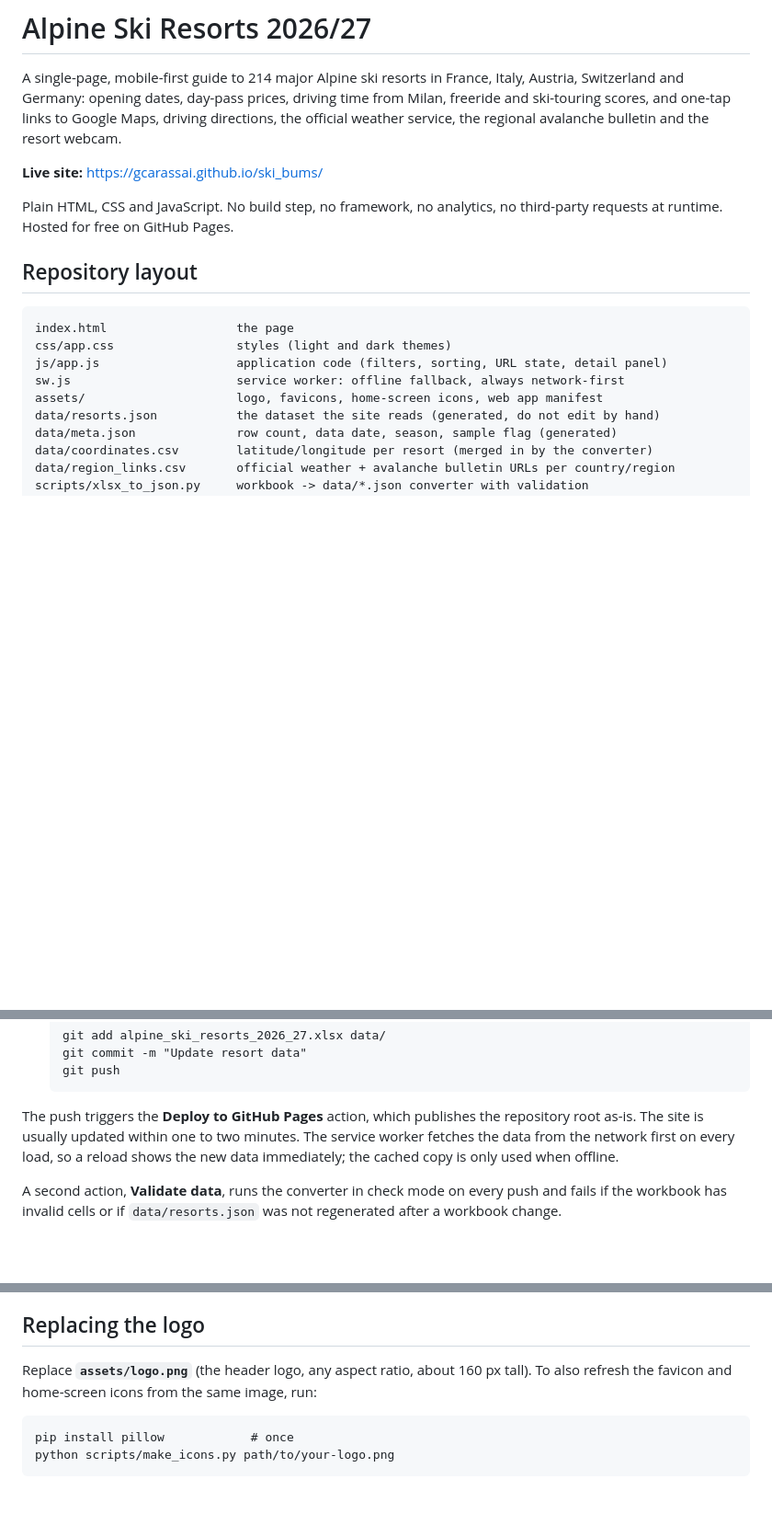
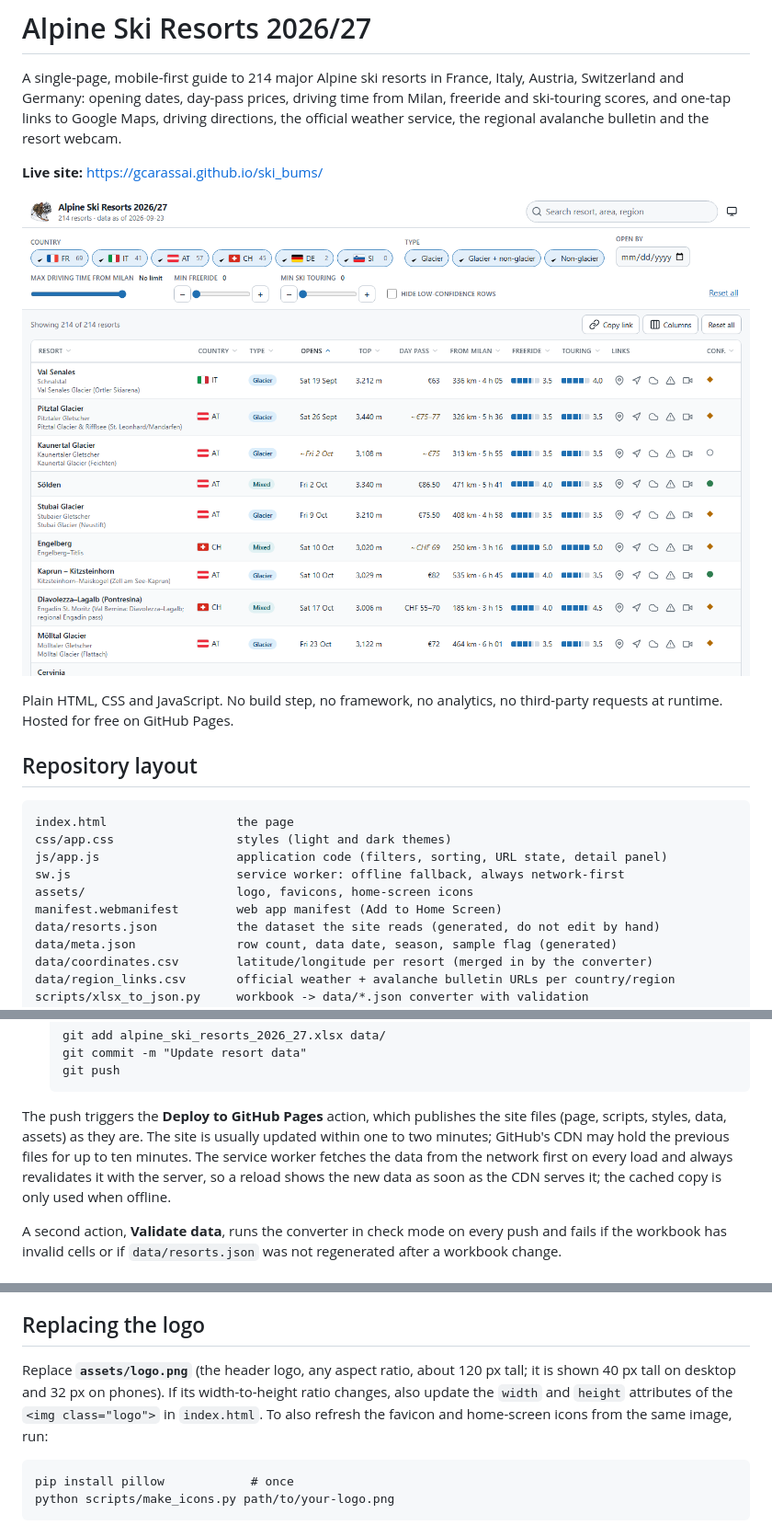
Before and after one commit to Gcarassai/ski_bums, a Markdown page: README.md, 3 parts joined by grey strips. Shown at 92% size. Rendered like a GitHub page; pictures changed too: docs/screenshot-desktop.png (added); blank space fills up the shorter version.

````diff
--- a/README.md
+++ b/README.md
@@ -6,6 +6,8 @@ ski-touring scores, and one-tap links to Google Maps, driving directions, the of
 service, the regional avalanche bulletin and the resort webcam.
 
 **Live site:** https://gcarassai.github.io/ski_bums/
+
+![Desktop table view](docs/screenshot-desktop.png)
 
 Plain HTML, CSS and JavaScript. No build step, no framework, no analytics, no third-party
 requests at runtime. Hosted for free on GitHub Pages.
@@ -17,7 +19,8 @@ index.html                  the page
 css/app.css                 styles (light and dark themes)
 js/app.js                   application code (filters, sorting, URL state, detail panel)
 sw.js                       service worker: offline fallback, always network-first
-assets/                     logo, favicons, home-screen icons, web app manifest
+assets/                     logo, favicons, home-screen icons
+manifest.webmanifest        web app manifest (Add to Home Screen)
 data/resorts.json           the dataset the site reads (generated, do not edit by hand)
 data/meta.json              row count, data date, season, sample flag (generated)
 data/coordinates.csv        latitude/longitude per resort (merged in by the converter)
@@ -50,10 +53,12 @@ alpine_ski_resorts_2026_27.xlsx   the source workbook
    git push
    ```
 
-The push triggers the **Deploy to GitHub Pages** action, which publishes the repository root
-as-is. The site is usually updated within one to two minutes. The service worker fetches the
-data from the network first on every load, so a reload shows the new data immediately; the
-cached copy is only used when offline.
+The push triggers the **Deploy to GitHub Pages** action, which publishes the site files
+(page, scripts, styles, data, assets) as they are. The site is usually updated within one to
+two minutes; GitHub's CDN may hold the previous files for up to ten minutes. The service
+worker fetches the data from the network first on every load and always revalidates it with
+the server, so a reload shows the new data as soon as the CDN serves it; the cached copy is
+only used when offline.
 
 A second action, **Validate data**, runs the converter in check mode on every push and fails
 if the workbook has invalid cells or if `data/resorts.json` was not regenerated after a
@@ -81,7 +86,7 @@ the site then shows a yellow banner above the filters.
 
 ## Replacing the logo
 
-Replace **`assets/logo.png`** (the header logo, any aspect ratio, about 160 px tall).
+Replace **`assets/logo.png`** (the header logo, any aspect ratio, about 120 px tall; it is shown 40 px tall on desktop and 32 px on phones). If its width-to-height ratio changes, also update the `width` and `height` attributes of the `<img class="logo">` in `index.html`.
 To also refresh the favicon and home-screen icons from the same image, run:
 
 ```
````
Also changed, not shown: other parts of README.md (+13 -0 lines), docs/screenshot-mobile.png (added), 8 other files.
